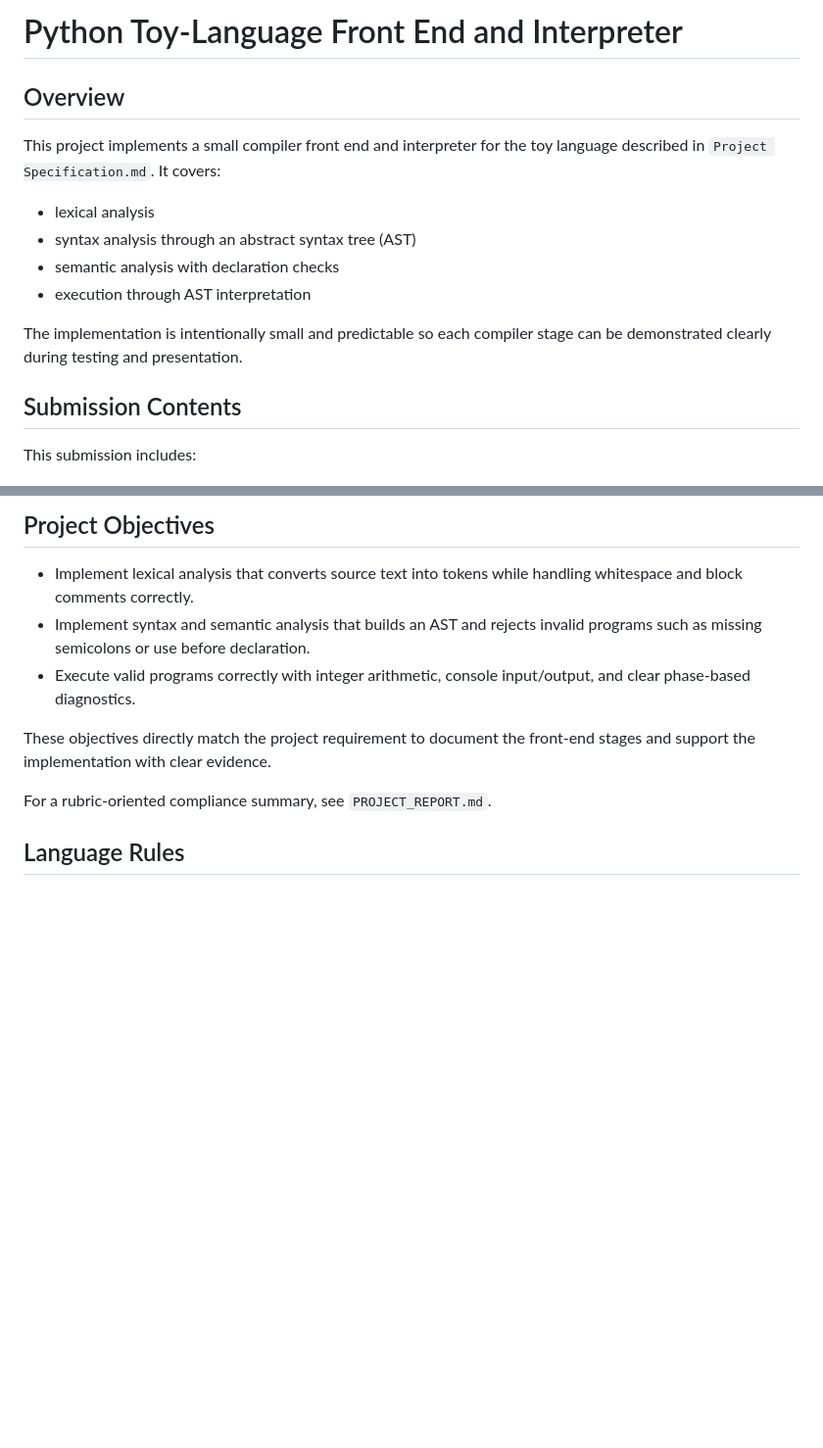
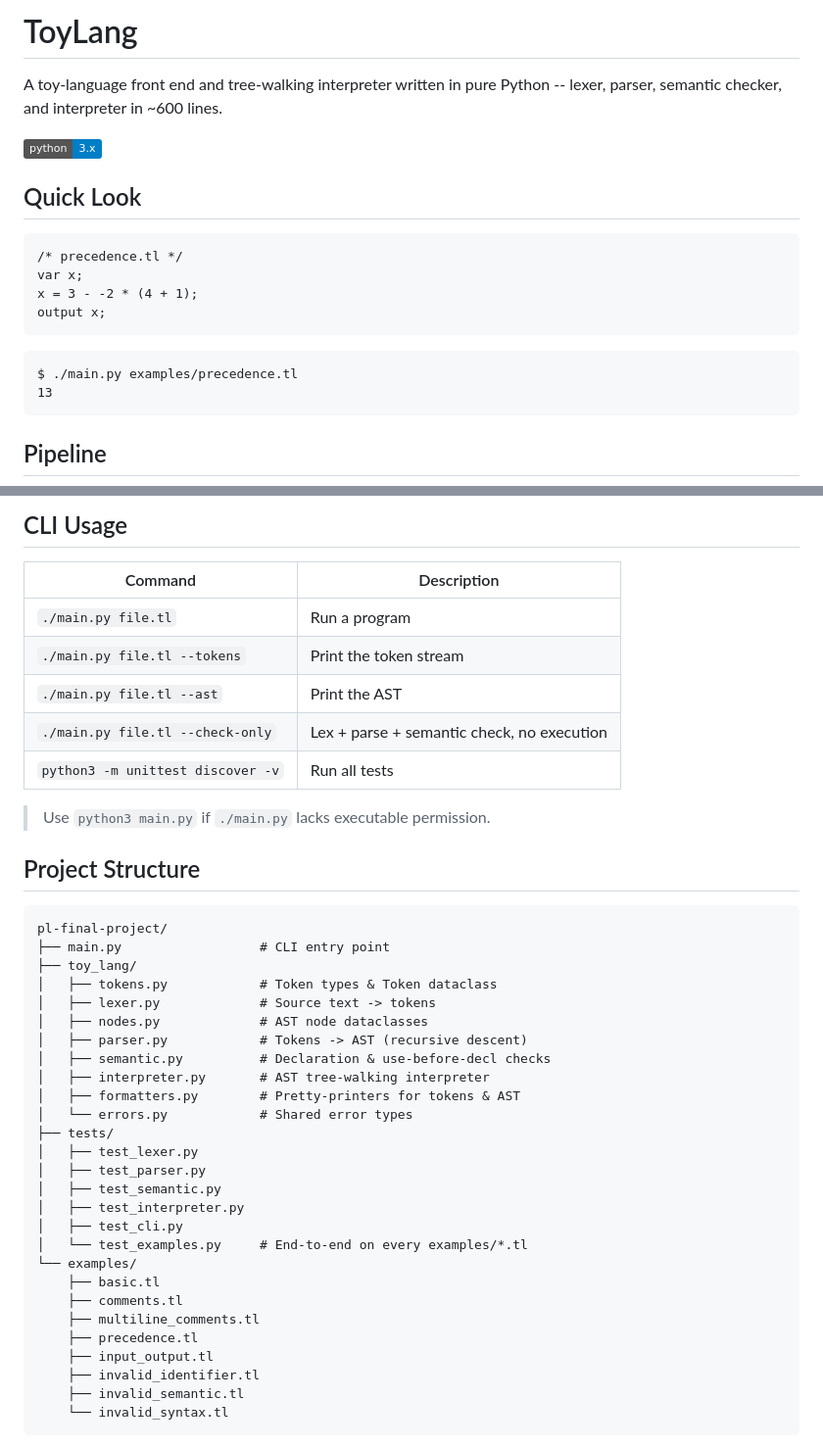
Before and after one commit to gemapesos-lab/pl-final-project, a Markdown page: README.md, 2 parts joined by grey strips. Shown at 98% size. GitHub-like rendering; badges without logos; blank space fills up the shorter version.

````diff
--- a/README.md
+++ b/README.md
@@ -1,17 +1,22 @@
-# Python Toy-Language Front End and Interpreter
+# ToyLang
 
-## Overview
+A toy-language front end and tree-walking interpreter written in pure Python -- lexer, parser, semantic checker, and interpreter in ~600 lines.
 
-This project implements a small compiler front end and interpreter for the toy language described in `Project Specification.md`. It covers:
+![Python 3](https://img.shields.io/badge/python-3.x-blue?logo=python&logoColor=white)
 
-- lexical analysis
-- syntax analysis through an abstract syntax tree (AST)
-- semantic analysis with declaration checks
-- execution through AST interpretation
+## Quick Look
 
-The implementation is intentionally small and predictable so each compiler stage can be demonstrated clearly during testing and presentation.
+```text
+/* precedence.tl */
+var x;
+x = 3 - -2 * (4 + 1);
+output x;
+```
 
-## Submission Contents
+```
+$ ./main.py examples/precedence.tl
+13
+```
 
-This submission includes:
+## Pipeline
 
@@ -24,12 +34,45 @@ This submission includes:
 
-## Project Objectives
+## CLI Usage
 
-- Implement lexical analysis that converts source text into tokens while handling whitespace and block comments correctly.
-- Implement syntax and semantic analysis that builds an AST and rejects invalid programs such as missing semicolons or use before declaration.
-- Execute valid programs correctly with integer arithmetic, console input/output, and clear phase-based diagnostics.
+| Command | Description |
+| --- | --- |
+| `./main.py file.tl` | Run a program |
+| `./main.py file.tl --tokens` | Print the token stream |
+| `./main.py file.tl --ast` | Print the AST |
+| `./main.py file.tl --check-only` | Lex + parse + semantic check, no execution |
+| `python3 -m unittest discover -v` | Run all tests |
 
-These objectives directly match the project requirement to document the front-end stages and support the implementation with clear evidence.
+> Use `python3 main.py` if `./main.py` lacks executable permission.
 
-For a rubric-oriented compliance summary, see `PROJECT_REPORT.md`.
+## Project Structure
 
-## Language Rules
+```
+pl-final-project/
+├── main.py                  # CLI entry point
+├── toy_lang/
+│   ├── tokens.py            # Token types & Token dataclass
+│   ├── lexer.py             # Source text -> tokens
+│   ├── nodes.py             # AST node dataclasses
+│   ├── parser.py            # Tokens -> AST (recursive descent)
+│   ├── semantic.py          # Declaration & use-before-decl checks
+│   ├── interpreter.py       # AST tree-walking interpreter
+│   ├── formatters.py        # Pretty-printers for tokens & AST
+│   └── errors.py            # Shared error types
+├── tests/
+│   ├── test_lexer.py
+│   ├── test_parser.py
+│   ├── test_semantic.py
+│   ├── test_interpreter.py
+│   ├── test_cli.py
+│   └── test_examples.py     # End-to-end on every examples/*.tl
+└── examples/
+    ├── basic.tl
+    ├── comments.tl
+    ├── multiline_comments.tl
+    ├── precedence.tl
+    ├── input_output.tl
+    ├── invalid_identifier.tl
+    ├── invalid_semantic.tl
+    └── invalid_syntax.tl
+```
+
````
Also changed, not shown: other parts of README.md (+41 -219 lines).
